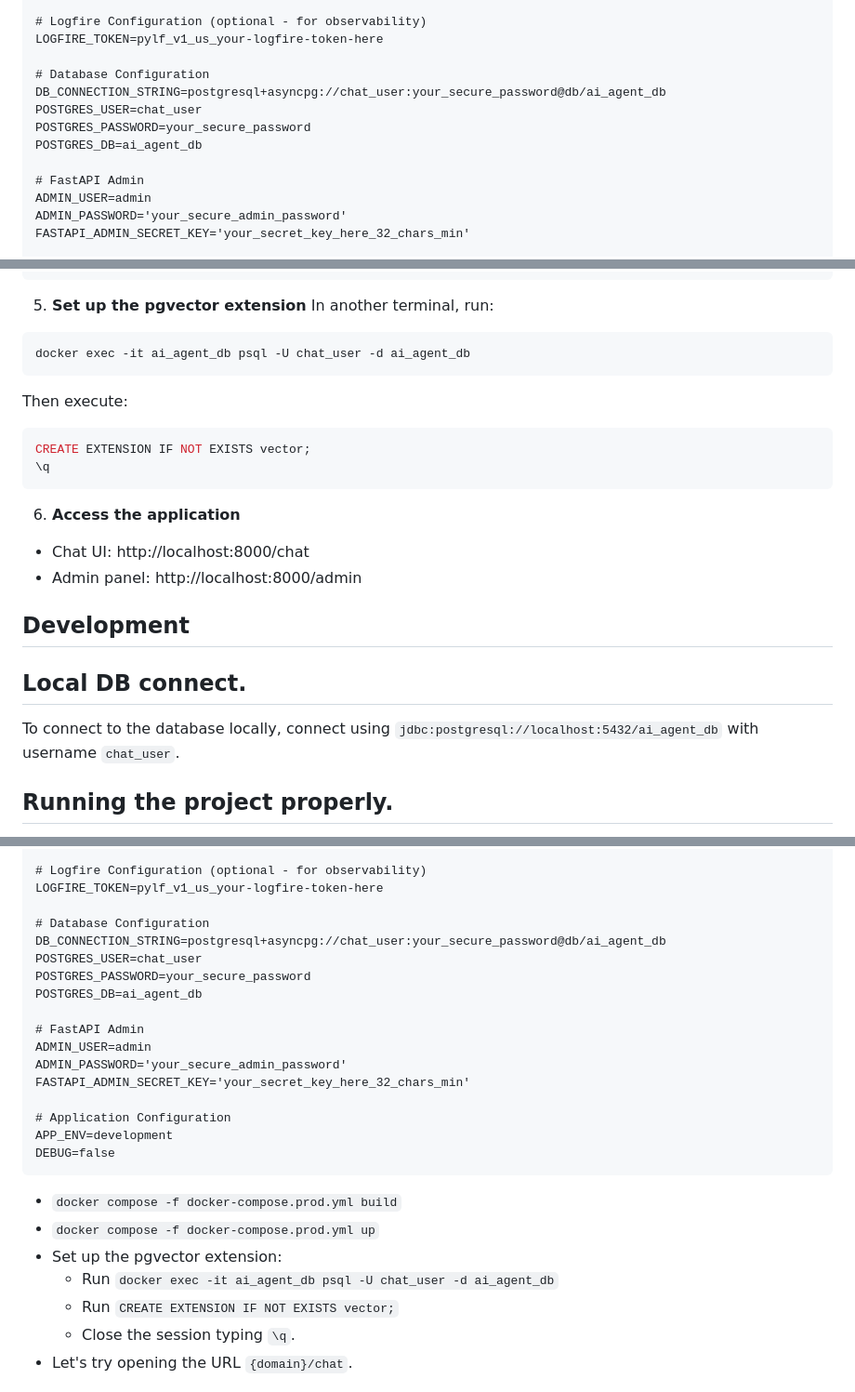
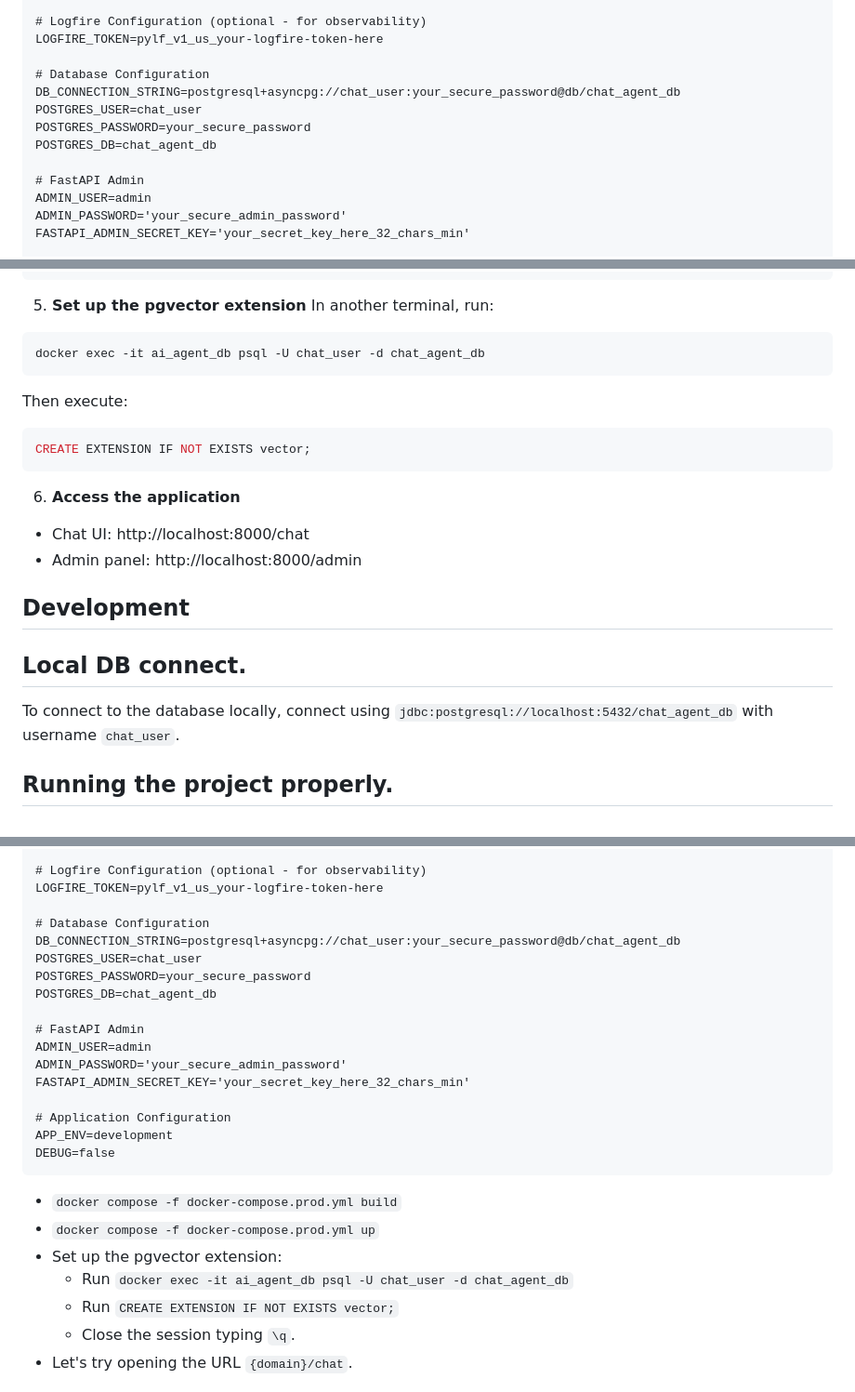
Before and after one commit to aduquehd/AndresAI-Agent, a Markdown page: README.md, 3 parts joined by grey strips. Shown at 93% size. Rendered like a GitHub page.

````diff
--- a/README.md
+++ b/README.md
@@ -46,10 +46,10 @@ OPENAI_API_KEY=sk-proj-your-openai-api-key-here
 LOGFIRE_TOKEN=pylf_v1_us_your-logfire-token-here
 
 # Database Configuration
-DB_CONNECTION_STRING=postgresql+asyncpg://chat_user:your_secure_password@db/ai_agent_db
+DB_CONNECTION_STRING=postgresql+asyncpg://chat_user:your_secure_password@db/chat_agent_db
 POSTGRES_USER=chat_user
 POSTGRES_PASSWORD=your_secure_password
-POSTGRES_DB=ai_agent_db
+POSTGRES_DB=chat_agent_db
 
 # FastAPI Admin
 ADMIN_USER=admin
@@ -70,12 +70,11 @@ docker compose up
 5. **Set up the pgvector extension**
 In another terminal, run:
 ```bash
-docker exec -it ai_agent_db psql -U chat_user -d ai_agent_db
+docker exec -it ai_agent_db psql -U chat_user -d chat_agent_db
 ```
 Then execute:
 ```sql
 CREATE EXTENSION IF NOT EXISTS vector;
-\q
 ```
 
 6. **Access the application**
@@ -87,7 +86,7 @@ CREATE EXTENSION IF NOT EXISTS vector;
 
 ## Local DB connect.
 
-To connect to the database locally, connect using `jdbc:postgresql://localhost:5432/ai_agent_db` with username `chat_user`.
+To connect to the database locally, connect using `jdbc:postgresql://localhost:5432/chat_agent_db` with username `chat_user`.
 
 ## Running the project properly.
 
@@ -134,10 +133,10 @@ OPENAI_API_KEY=sk-proj-your-openai-api-key-here
 LOGFIRE_TOKEN=pylf_v1_us_your-logfire-token-here
 
 # Database Configuration
-DB_CONNECTION_STRING=postgresql+asyncpg://chat_user:your_secure_password@db/ai_agent_db
+DB_CONNECTION_STRING=postgresql+asyncpg://chat_user:your_secure_password@db/chat_agent_db
 POSTGRES_USER=chat_user
 POSTGRES_PASSWORD=your_secure_password
-POSTGRES_DB=ai_agent_db
+POSTGRES_DB=chat_agent_db
 
 # FastAPI Admin
 ADMIN_USER=admin
@@ -152,7 +151,7 @@ DEBUG=false
 - `docker compose -f docker-compose.prod.yml build`
 - `docker compose -f docker-compose.prod.yml up`
 - Set up the pgvector extension:
-  - Run `docker exec -it ai_agent_db psql -U chat_user -d ai_agent_db`
+  - Run `docker exec -it ai_agent_db psql -U chat_user -d chat_agent_db`
   - Run `CREATE EXTENSION IF NOT EXISTS vector;`
   - Close the session typing `\q`.
 - Let's try opening the URL `{domain}/chat`.
````
Also changed, not shown: CLAUDE.md (+45 -9 lines).
